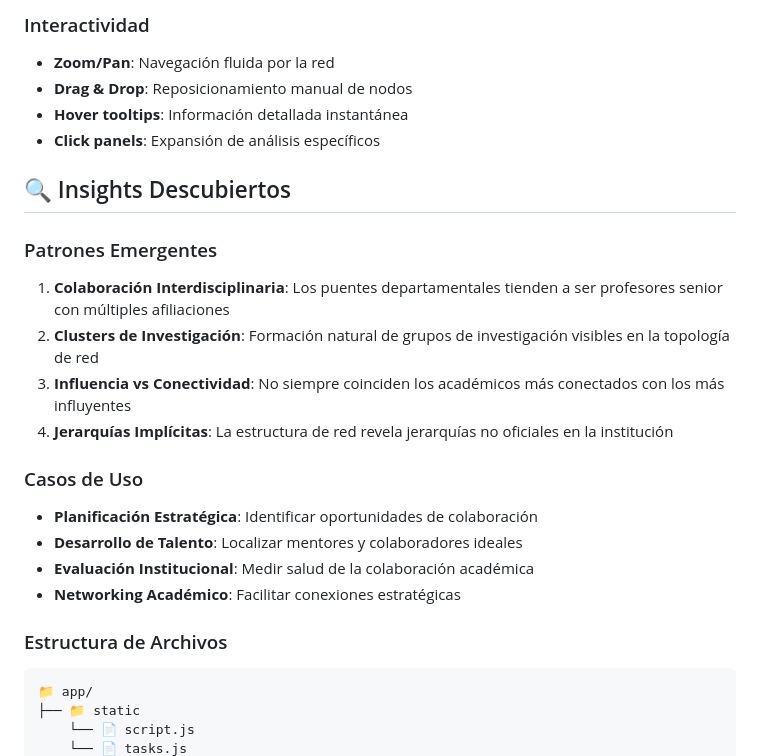
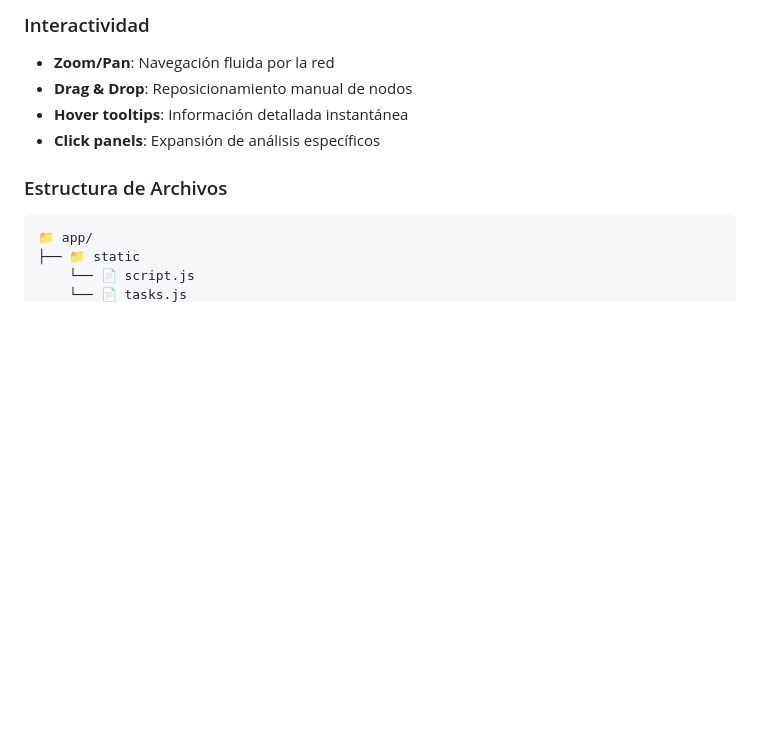
Before and after one commit to Owzok/UTEC-VIZ, a Markdown page: README.md, the part around the change. GitHub-like rendering; blank space fills up the shorter version.

````diff
--- a/README.md
+++ b/README.md
@@ -91,20 +91,6 @@ Análisis:  NetworkX + Custom algorithms
 - **Hover tooltips**: Información detallada instantánea
 - **Click panels**: Expansión de análisis específicos
 
-## 🔍 Insights Descubiertos
-
-### Patrones Emergentes
-1. **Colaboración Interdisciplinaria**: Los puentes departamentales tienden a ser profesores senior con múltiples afiliaciones
-2. **Clusters de Investigación**: Formación natural de grupos de investigación visibles en la topología de red
-3. **Influencia vs Conectividad**: No siempre coinciden los académicos más conectados con los más influyentes
-4. **Jerarquías Implícitas**: La estructura de red revela jerarquías no oficiales en la institución
-
-### Casos de Uso
-- **Planificación Estratégica**: Identificar oportunidades de colaboración
-- **Desarrollo de Talento**: Localizar mentores y colaboradores ideales
-- **Evaluación Institucional**: Medir salud de la colaboración académica
-- **Networking Académico**: Facilitar conexiones estratégicas
-
 ### Estructura de Archivos
 ```
 📁 app/
````
